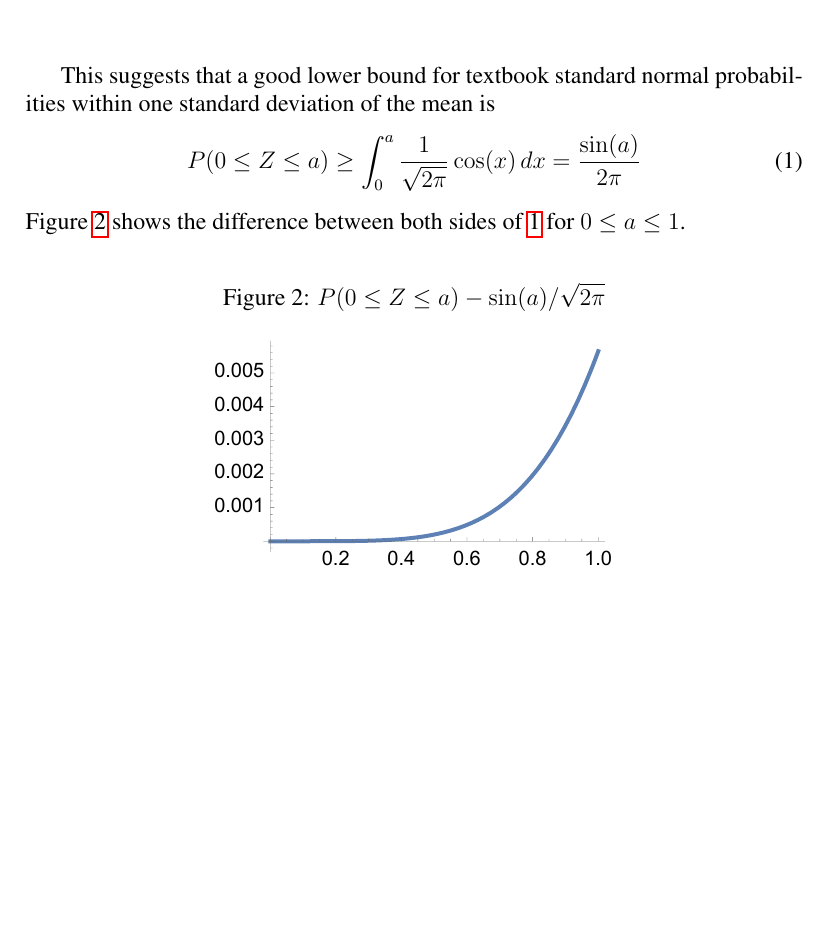
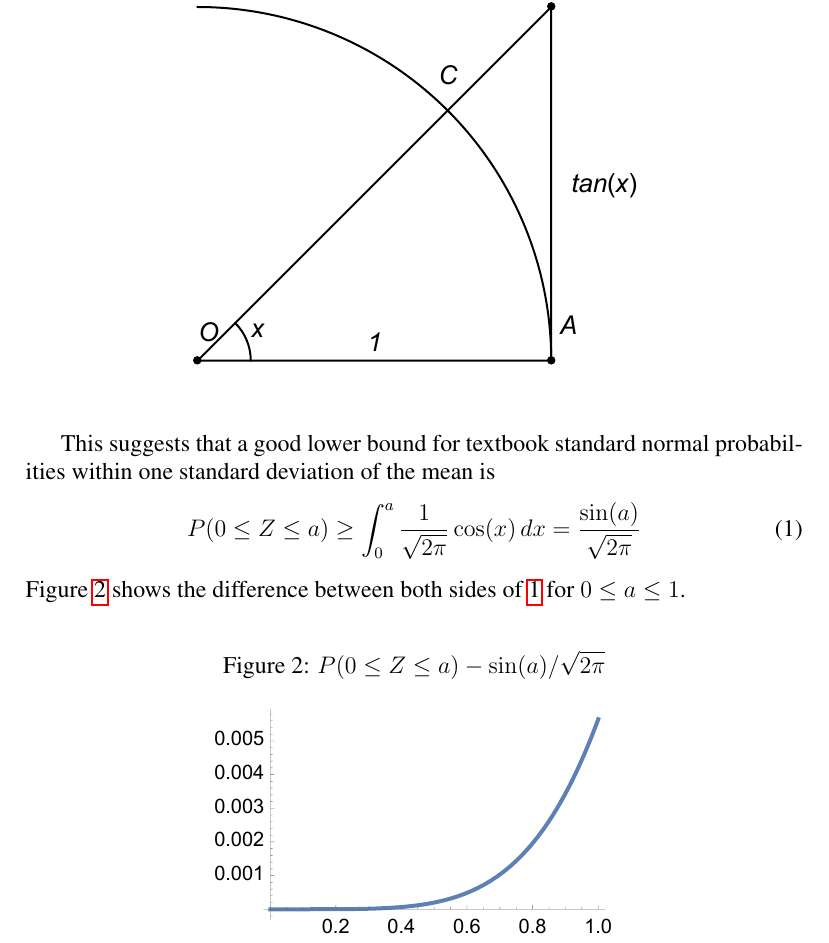
Before and after one commit to cbooshay/home, a LaTeX document (thetexs/Cosine Bound.tex): part of page 2 of 2, cut at the place of the change, the shorter picture padded with empty space. Compiled offline with pdfLaTeX.

Commit message:
Fix cosine bound

```diff
--- a/thetexs/Cosine Bound.tex
+++ b/thetexs/Cosine Bound.tex
@@ -27,7 +27,7 @@ Thus, for $\ds 0\leq x\leq \pi/2$, $\ds g'(x)\geq 0$ and $g(0)=0$, so $g(x)\geq
 
 This suggests that a good lower bound for textbook standard normal probabilities within one standard deviation of the mean is
 \begin{equation} \label{SineApprox}
- P(0\leq Z\leq a) \geq \int_0^a \frac{1}{\sqrt{2 \pi}} \cos(x)\, dx = \frac{\sin(a)}{2 \pi}
+ P(0\leq Z\leq a) \geq \int_0^a \frac{1}{\sqrt{2 \pi}} \cos(x)\, dx = \frac{\sin(a)}{\sqrt{2 \pi}}
 \end{equation}
 Figure \ref{SinApproxError} shows the difference between both sides of \ref{SineApprox} for $\ds 0\leq a \leq 1$.
 
```
Also changed, not shown: thetexs/AreaToCircumference.tex (+1 -1 lines), thepdfs/Cosine Bound.pdf, 1 other file.
